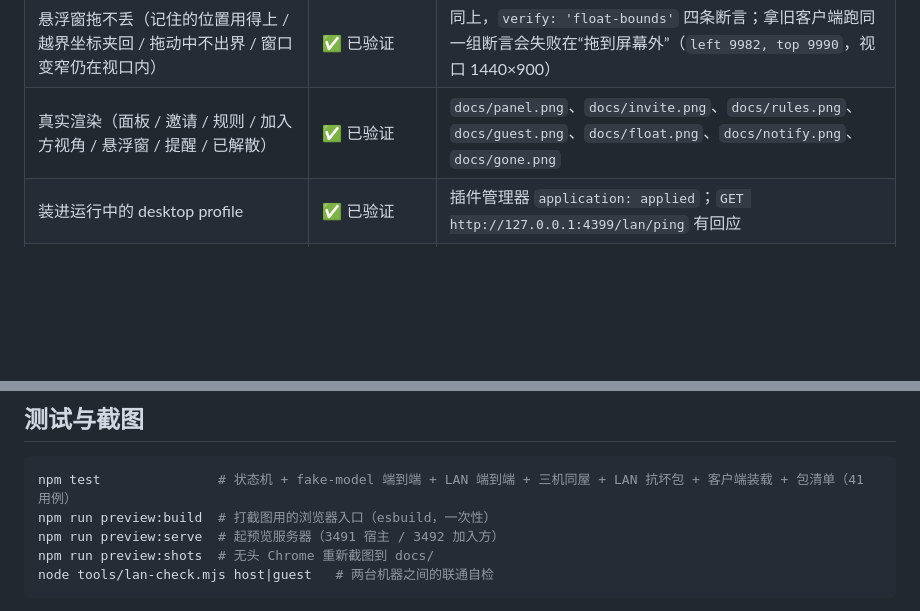
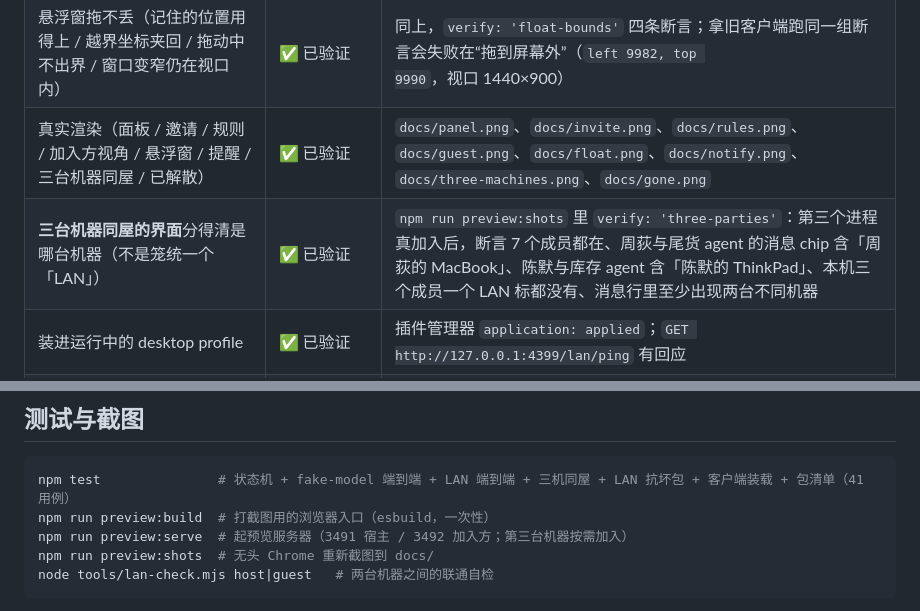
Before and after one commit to dingchenhui0618-arch/dsh-chatroom, a Markdown page: README.md, 2 parts joined by grey strips. Rendered like a GitHub page; blank space fills up the shorter version.

````diff
--- a/README.md
+++ b/README.md
@@ -182,7 +193,8 @@ dsh plugin --profile <你的profile> add D:\Projects\dsh-chatroom
 | 包清单自洽（图标 / 中英本地化 / `files` / `exports` 对得上）与**自包含**（`lib`、`src` 里一行 `@deepseek-ai/*` 都没有） | ✅ 已验证 | `test/manifest.test.mjs` 4 用例 |
 | 未读会涨也会消（面板可见 = 直接已读；浮窗展开 = 清零；面板切走 / 后台不动已读） | ✅ 已验证 | `npm run preview:shots` 在真实渲染的页面里断言两件事：面板可见时新消息不涨未读；隐藏时未读出现、展开浮窗后徽标与标题前缀归零 |
 | 悬浮窗拖不丢（记住的位置用得上 / 越界坐标夹回 / 拖动中不出界 / 窗口变窄仍在视口内） | ✅ 已验证 | 同上，`verify: 'float-bounds'` 四条断言；拿旧客户端跑同一组断言会失败在“拖到屏幕外”（`left 9982, top 9990`，视口 1440×900） |
-| 真实渲染（面板 / 邀请 / 规则 / 加入方视角 / 悬浮窗 / 提醒 / 已解散） | ✅ 已验证 | `docs/panel.png`、`docs/invite.png`、`docs/rules.png`、`docs/guest.png`、`docs/float.png`、`docs/notify.png`、`docs/gone.png` |
+| 真实渲染（面板 / 邀请 / 规则 / 加入方视角 / 悬浮窗 / 提醒 / 三台机器同屋 / 已解散） | ✅ 已验证 | `docs/panel.png`、`docs/invite.png`、`docs/rules.png`、`docs/guest.png`、`docs/float.png`、`docs/notify.png`、`docs/three-machines.png`、`docs/gone.png` |
+| **三台机器同屋的界面**分得清是哪台机器（不是笼统一个「LAN」） | ✅ 已验证 | `npm run preview:shots` 里 `verify: 'three-parties'`：第三个进程真加入后，断言 7 个成员都在、周荻与尾货 agent 的消息 chip 含「周荻的 MacBook」、陈默与库存 agent 含「陈默的 ThinkPad」、本机三个成员一个 LAN 标都没有、消息行里至少出现两台不同机器 |
 | 装进运行中的 desktop profile | ✅ 已验证 | 插件管理器 `application: applied`；`GET http://127.0.0.1:4399/lan/ping` 有回应 |
 | **真模型对话（不是假模型）** | ✅ 已验证 | 从局域网 peer 身份发 `@验收 agent …`，运行中的 DSH 宿主用真模型回了一段中文，序贯落库（`origin` 仍是 `local`，因为那个 agent 在宿主本机） |
 | 两台**物理**机器互连 | ⏳ 只在本机回环 + 本机 LAN IP 上验过 | 需要你有第二台机器时跑一次 `tools/lan-check.mjs` |
@@ -208,7 +220,7 @@ dsh plugin --profile <你的profile> add D:\Projects\dsh-chatroom
 ```bash
 npm test               # 状态机 + fake-model 端到端 + LAN 端到端 + 三机同屋 + LAN 抗坏包 + 客户端装载 + 包清单（41 用例）
 npm run preview:build  # 打截图用的浏览器入口（esbuild，一次性）
-npm run preview:serve  # 起预览服务器（3491 宿主 / 3492 加入方）
+npm run preview:serve  # 起预览服务器（3491 宿主 / 3492 加入方；第三台机器按需加入）
 npm run preview:shots  # 无头 Chrome 重新截图到 docs/
 node tools/lan-check.mjs host|guest   # 两台机器之间的联通自检
 ```
````
Also changed, not shown: other parts of README.md (+17 -6 lines), docs/ARCHITECTURE.md (+2 -1 lines), docs/gone.png, docs/guest.png, docs/panel.png, docs/rules.png, docs/three-machines.png (added), 3 other files.
